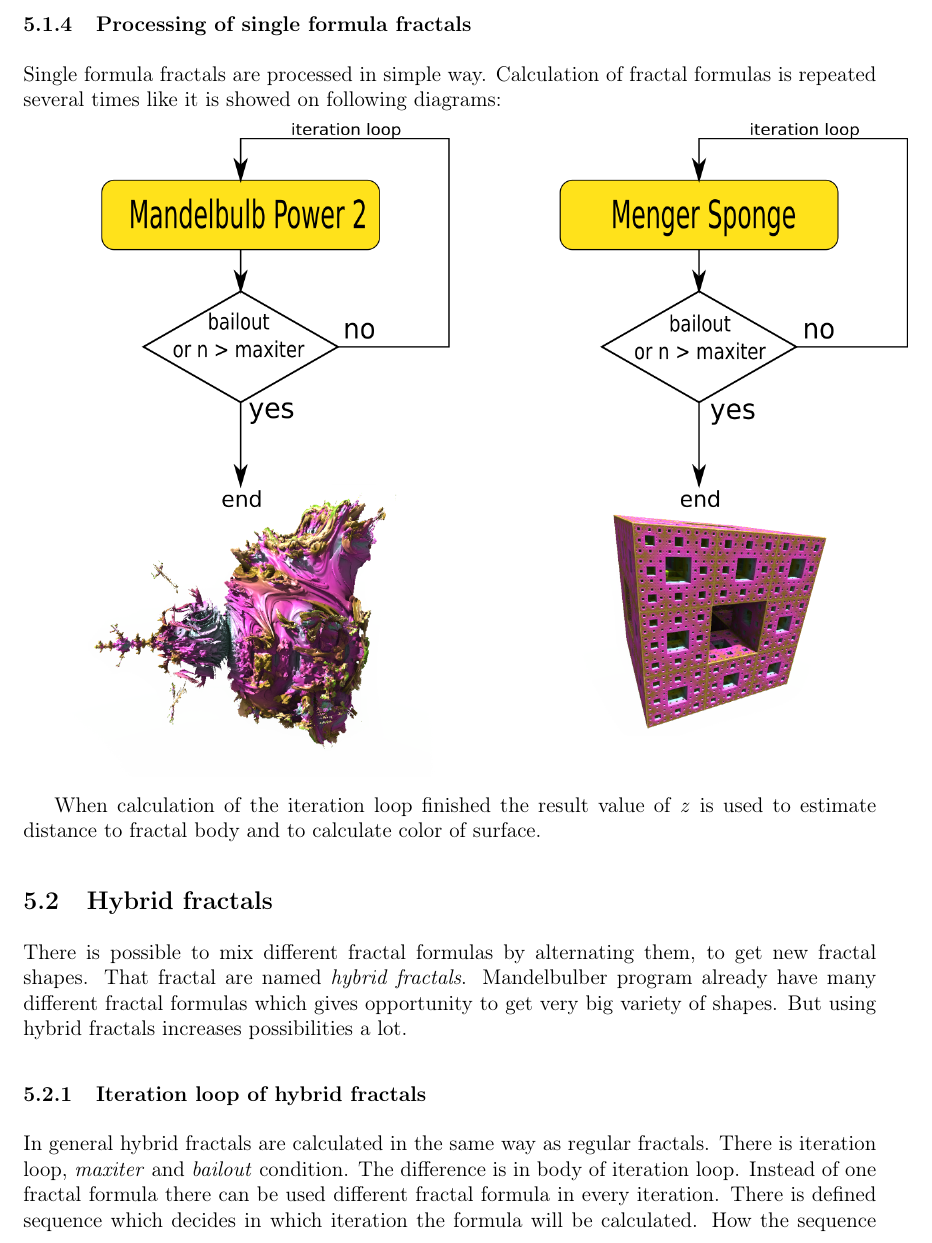
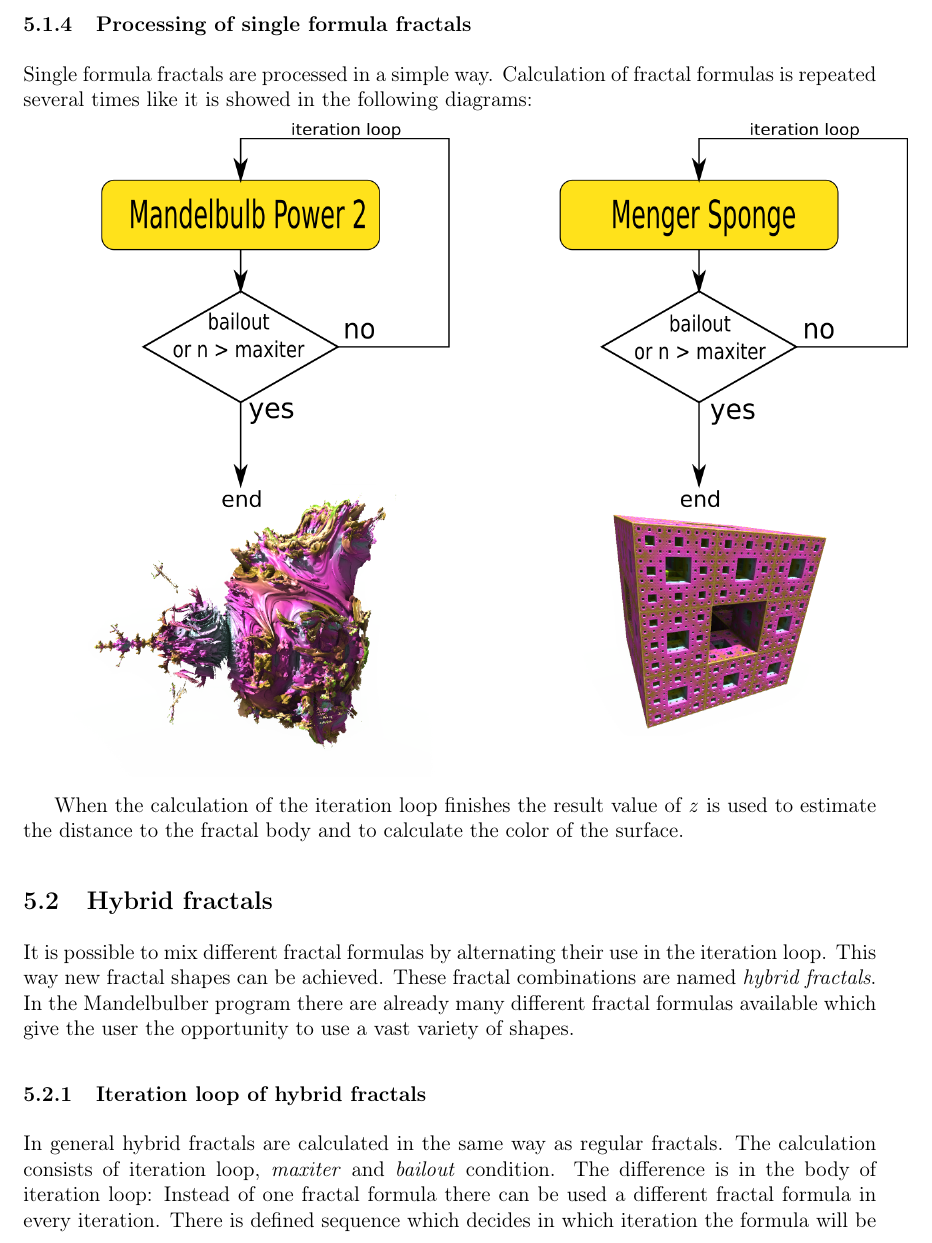
Before and after one commit to buddhi1980/mandelbulber_doc, a LaTeX document (handbook.tex, which reads mandelbulber2/manual/chapters/iteration_loop.tex): part of page 17 of 54, cut so that both start at the same text. Compiled offline with pdfLaTeX.

Commit message:
changed some wording in iteration_loop.tex 2
- should fix the travis error
- added some more wording changes

```diff
--- a/mandelbulber2/manual/chapters/iteration_loop.tex
+++ b/mandelbulber2/manual/chapters/iteration_loop.tex
@@ -127,29 +127,28 @@ z.z *= fractal->foldingIntPow.zFactor;
 
 \subsubsection{Processing of single formula fractals}
 
-Single formula fractals are processed in simple way. Calculation of fractal
-formulas is repeated several times like it is showed on following
+Single formula fractals are processed in a simple way. Calculation of fractal
+formulas is repeated several times like it is showed in the following
 diagrams:\nolinebreak \nopagebreak
 
 \includegraphics[width=\linewidth]{img/manual/media/iteration_loops.png}
 
-When calculation of the iteration loop finished the result value of \emph{z} is
-used to estimate distance to fractal body and to calculate color of surface.
+When the calculation of the iteration loop finishes the result value of \emph{z} is
+used to estimate the distance to the fractal body and to calculate the color of the surface.
 
 \subsection{Hybrid fractals}\index{fractal!hybrid}
 
-There is possible to mix different fractal formulas by alternating them, to get
-new fractal shapes. That fractal are named \emph{hybrid fractals}. Mandelbulber
-program already have many different fractal formulas which gives opportunity to
-get very big variety of shapes. But using hybrid fractals increases
-possibilities a lot.
+It is possible to mix different fractal formulas by alternating their use in the iteration loop.
+This way new fractal shapes can be achieved. These fractal combinations are named \emph{hybrid fractals}.
+In the Mandelbulber program there are already many different fractal formulas available which give the user
+the opportunity to use a vast variety of shapes.
 
 \subsubsection{Iteration loop of hybrid fractals}
 
 In general hybrid fractals are calculated in the same way as regular fractals.
-There is iteration loop, \emph{maxiter} and \emph{bailout} condition. The
-difference is in body of iteration loop. Instead of one fractal formula there
-can be used different fractal formula in every iteration. There is defined
+The calculation consists of iteration loop, \emph{maxiter} and \emph{bailout} condition. The
+difference is in the body of iteration loop: Instead of one fractal formula there
+can be used a different fractal formula in every iteration. There is defined
 sequence which decides in which iteration the formula will be calculated. How
 the sequence will work depends on following selections: \begin{itemize} \item
 	Which fractal formulas are selected in formula slots \item How many iterations
```
Also changed, not shown: .travis.yml (+1 -1 lines).
